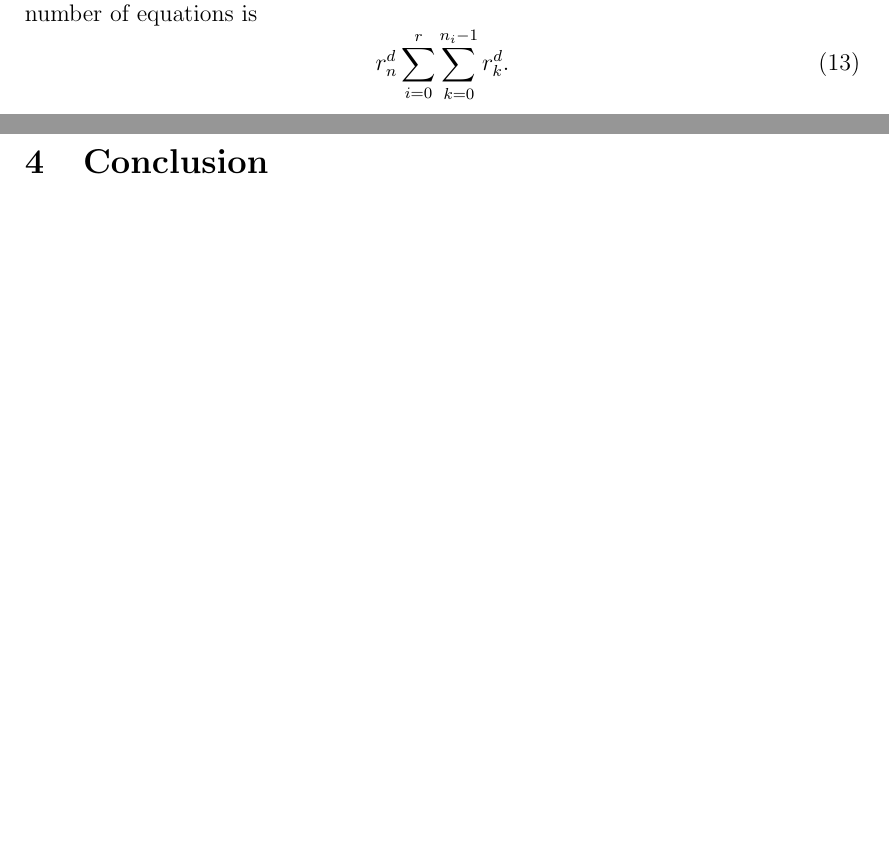
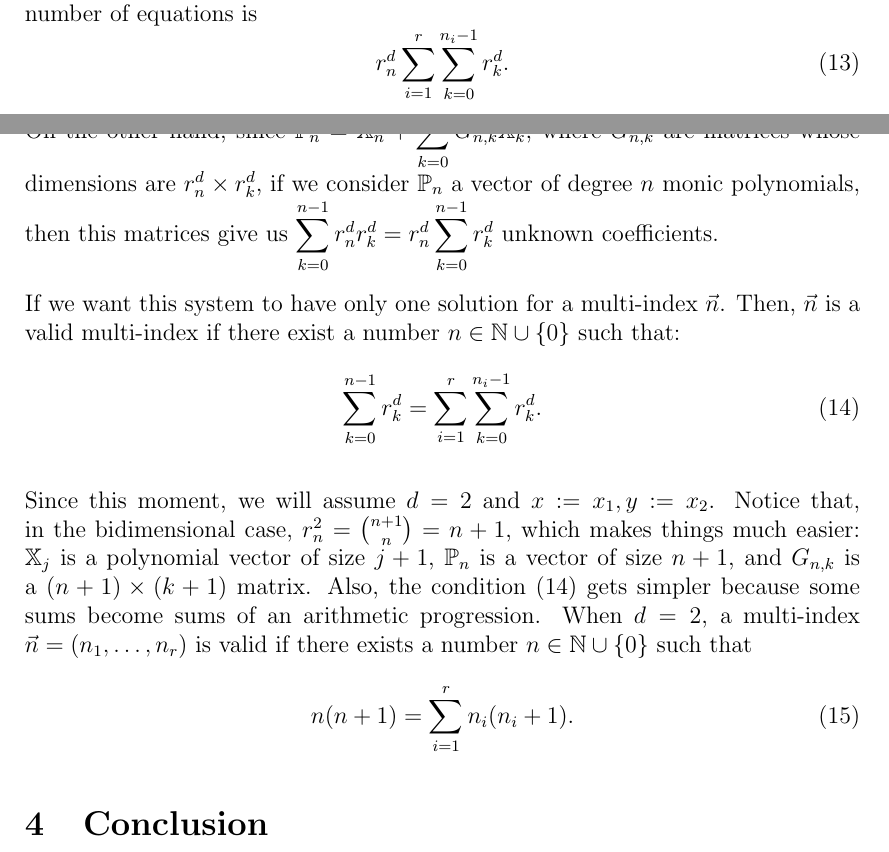
Before and after one commit to JAntonioVR/Ortogonalidad-Multiple-Multivariada, a LaTeX paper (memoria/main.tex): two parts of pages 5 and 6 of 6, joined at a grey line, cut so that both start at the same text, the shorter picture padded with empty space. Compiled offline with pdfLaTeX.

Commit message:
Avanzo en la redacción de la ortogonalidad tipo II

```diff
--- a/memoria/main.tex
+++ b/memoria/main.tex
@@ -263,8 +263,24 @@ Now, the question is: How many linear equations is it possible to get from a mul
 If we collect all the equations, we obtain $r_n^d\cdot\displaystyle\sum_{k=0}^{n_i-1}r^d_k$ linear equations for each $i\in\{1,\dots,r\}$. Collecting the number of equations of each $i$, we finally get the number of equations is
 \begin{equation}
     \label{eq:number-eqs}
-    r_n^d \sum_{i=0}^r \sum_{k=0}^{n_i-1} r_k^d.
+    r_n^d \sum_{i=1}^r \sum_{k=0}^{n_i-1} r_k^d.
 \end{equation}
+
+On the other hand, since $\mathbb P_n = \mathbb X_n + \displaystyle\sum_{k=0}^{n-1}G_{n,k} \mathbb X_k$, where $G_{n,k}$ are matrices whose dimensions are $r^d_n\times r^d_k$, if we consider $\mathbb P_n$ a vector of degree $n$ monic polynomials, then this matrices give us $\displaystyle\sum_{k=0}^{n-1}r^d_n r^d_k=r^d_n\displaystyle\sum_{k=0}^{n-1} r^d_k$ unknown coefficients.
+
+If we want this system to have only one solution for a multi-index $\vec n$. Then, $\vec n$ is a valid multi-index if there exist a number $n\in\N\cup\{0\}$ such that:
+\begin{equation}
+    \label{eq:condition-type-ii-general}
+    \displaystyle\sum_{k=0}^{n-1} r^d_k = \sum_{i=1}^r \sum_{k=0}^{n_i-1} r_k^d.
+\end{equation}
+
+Since this moment, we will assume $d=2$ and $x:=x_1, y:=x_2$. Notice that, in the bidimensional case, $r^2_n = \binom{n+1}{n} = n+1$, which makes things much easier: $\mathbb X_j$ is a polynomial vector of size $j+1$, $\mathbb P_n$ is a vector of size $n+1$, and $G_{n,k}$ is a $(n+1)\times(k+1)$ matrix. Also, the condition \eqref{eq:condition-type-ii-general} gets simpler because some sums become sums of an arithmetic progression. When $d=2$, a multi-index $\vec n =(n_1,\dots,n_r)$ is valid if there exists a number $n\in\N\cup \{0\}$ such that
+\begin{equation}
+    \label{eq:condition-type-ii}
+    n(n+1)=\sum_{i=1}^r n_i (n_i+1).
+\end{equation}
+
+
 
 \section{Conclusion}
 \dots
```
Also changed, not shown: memoria/main.pdf.
